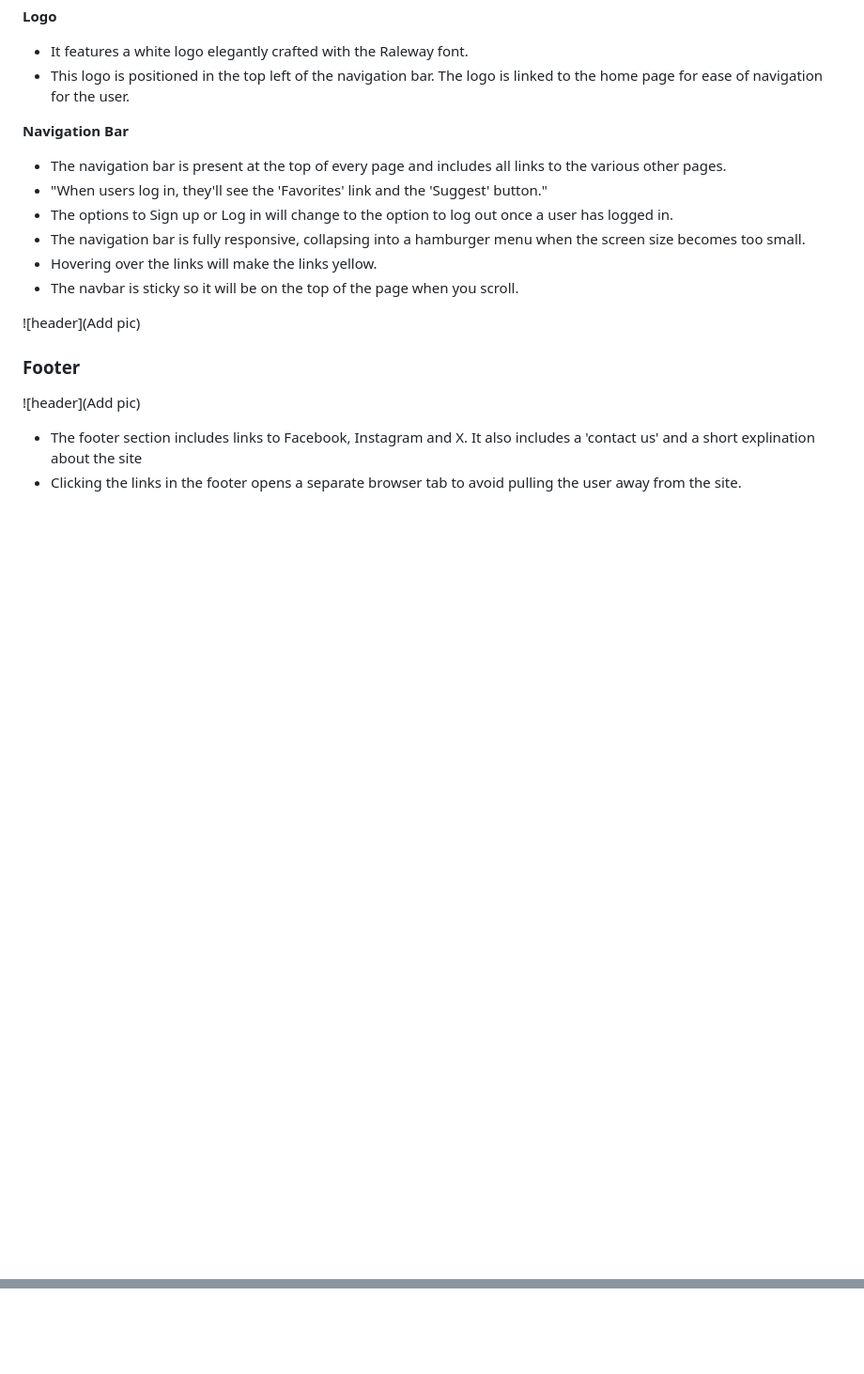
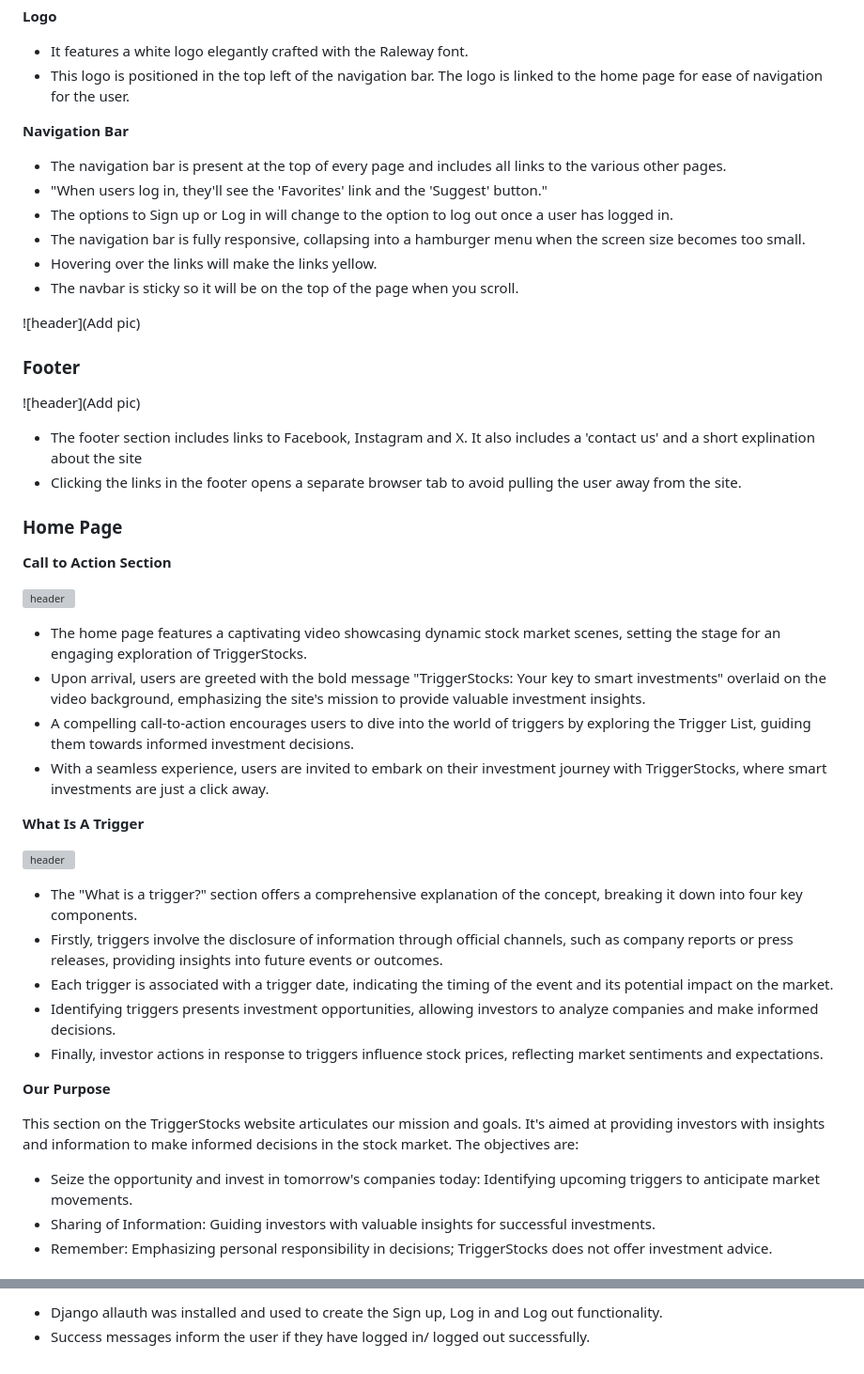
Before and after one commit to AntonEi/TriggerStocks, a Markdown page: README.md, 2 parts joined by grey strips. Shown: that part at 94% size. Rendered like a GitHub page; blank space fills up the shorter version; grey boxes are pictures that could not be loaded.

Commit message:
README Add what is triggeer and purpose section also login

```diff
--- a/README.md
+++ b/README.md
@@ -99,3 +99,35 @@ Cross-Site Request Forgery (CSRF) tokens were used on all forms throughout this
 
 - The footer section includes links to Facebook, Instagram and X. It also includes a 'contact us' and a short explination about the site
 - Clicking the links in the footer opens a separate browser tab to avoid pulling the user away from the site.
+
+### Home Page
+
+**Call to Action Section**
+
+![header](add)
+
+- The home page features a captivating video showcasing dynamic stock market scenes, setting the stage for an engaging exploration of TriggerStocks.
+- Upon arrival, users are greeted with the bold message "TriggerStocks: Your key to smart investments" overlaid on the video background, emphasizing the site's mission to provide valuable investment insights.
+- A compelling call-to-action encourages users to dive into the world of triggers by exploring the Trigger List, guiding them towards informed investment decisions.
+- With a seamless experience, users are invited to embark on their investment journey with TriggerStocks, where smart investments are just a click away.
+
+
+**What Is A Trigger**
+
+![header](docs/readme_images/features/what_we_do.png)
+
+- The "What is a trigger?" section offers a comprehensive explanation of the concept, breaking it down into four key components.
+- Firstly, triggers involve the disclosure of information through official channels, such as company reports or press releases, providing insights into future events or outcomes.
+- Each trigger is associated with a trigger date, indicating the timing of the event and its potential impact on the market.
+- Identifying triggers presents investment opportunities, allowing investors to analyze companies and make informed decisions.
+- Finally, investor actions in response to triggers influence stock prices, reflecting market sentiments and expectations.
+
+
+**Our Purpose**
+
+This section on the TriggerStocks website articulates our mission and goals. It's aimed at providing investors with insights and information to make informed decisions in the stock market. The objectives are:
+
+- Seize the opportunity and invest in tomorrow's companies today: Identifying upcoming triggers to anticipate market movements.
+- Sharing of Information: Guiding investors with valuable insights for successful investments.
+- Remember: Emphasizing personal responsibility in decisions; TriggerStocks does not offer investment advice.
+
@@ -101,0 +148,2 @@ Cross-Site Request Forgery (CSRF) tokens were used on all forms throughout this
+- Django allauth was installed and used to create the Sign up, Log in and Log out functionality.
+- Success messages inform the user if they have logged in/ logged out successfully.
```
Also changed, not shown: other parts of README.md (+14 -0 lines).
